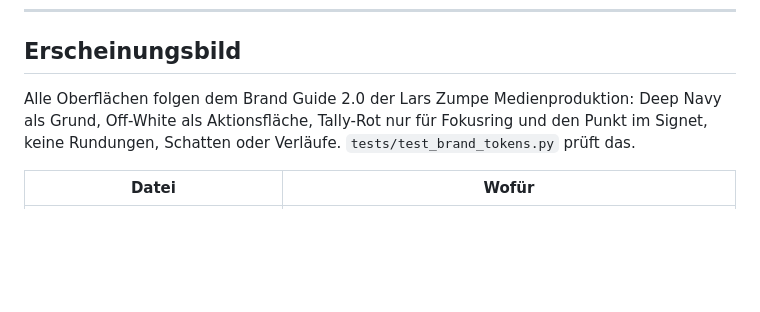
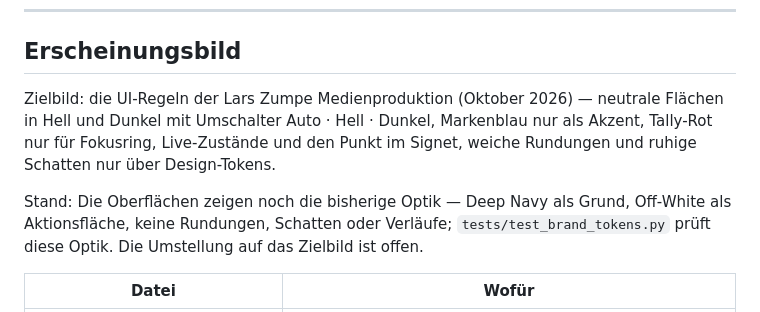
Before and after one commit to larszu/lz-media-station, a Markdown page: README.de.md, the part around the change. GitHub-like rendering; blank space fills up the shorter version.

```diff
--- a/README.de.md
+++ b/README.de.md
@@ -780,7 +780,9 @@ Auf dem Manager-Rechner ebenfalls Tailscale installieren und im selben Tailnet a
 
 ## Erscheinungsbild
 
-Alle Oberflächen folgen dem Brand Guide 2.0 der Lars Zumpe Medienproduktion: Deep Navy als Grund, Off-White als Aktionsfläche, Tally-Rot nur für Fokusring und den Punkt im Signet, keine Rundungen, Schatten oder Verläufe. `tests/test_brand_tokens.py` prüft das.
+Zielbild: die UI-Regeln der Lars Zumpe Medienproduktion (Oktober 2026) — neutrale Flächen in Hell und Dunkel mit Umschalter Auto · Hell · Dunkel, Markenblau nur als Akzent, Tally-Rot nur für Fokusring, Live-Zustände und den Punkt im Signet, weiche Rundungen und ruhige Schatten nur über Design-Tokens.
+
+Stand: Die Oberflächen zeigen noch die bisherige Optik — Deep Navy als Grund, Off-White als Aktionsfläche, keine Rundungen, Schatten oder Verläufe; `tests/test_brand_tokens.py` prüft diese Optik. Die Umstellung auf das Zielbild ist offen.
 
 | Datei | Wofür |
 |---|---|
```
Also changed, not shown: README.md (+3 -1 lines), docs/widgets.md (+5 -2 lines).
